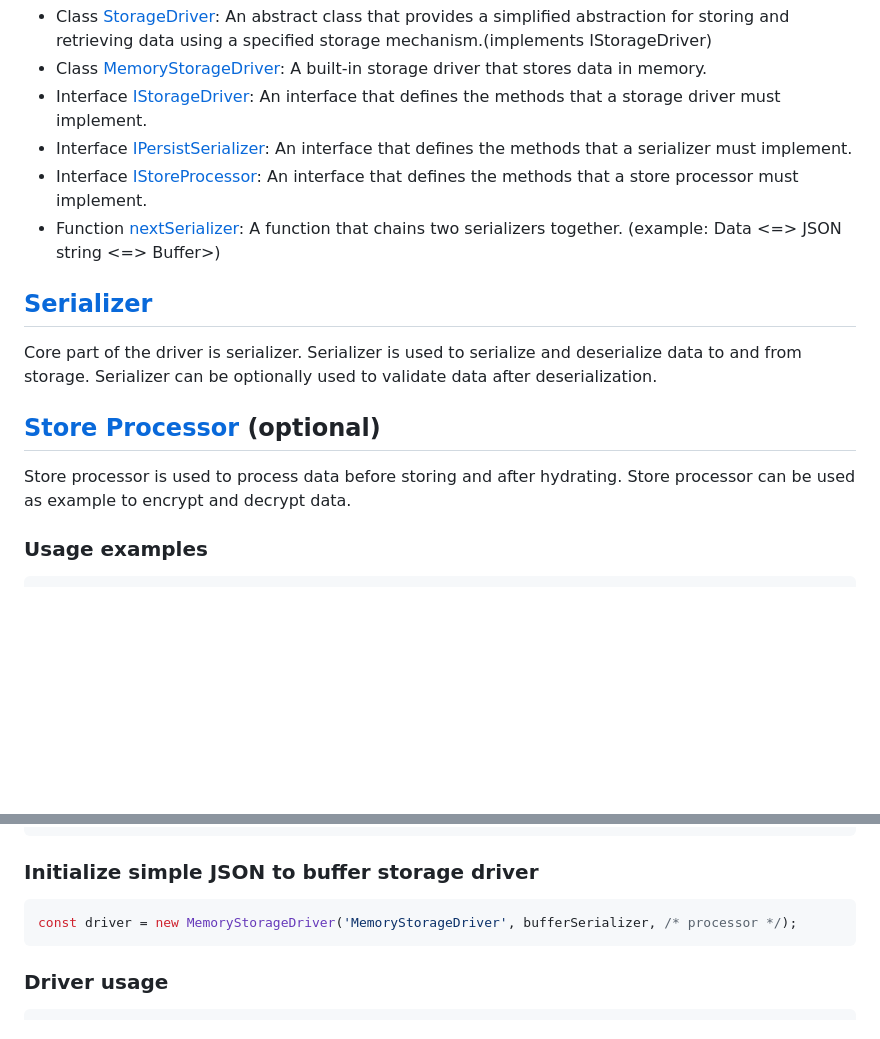
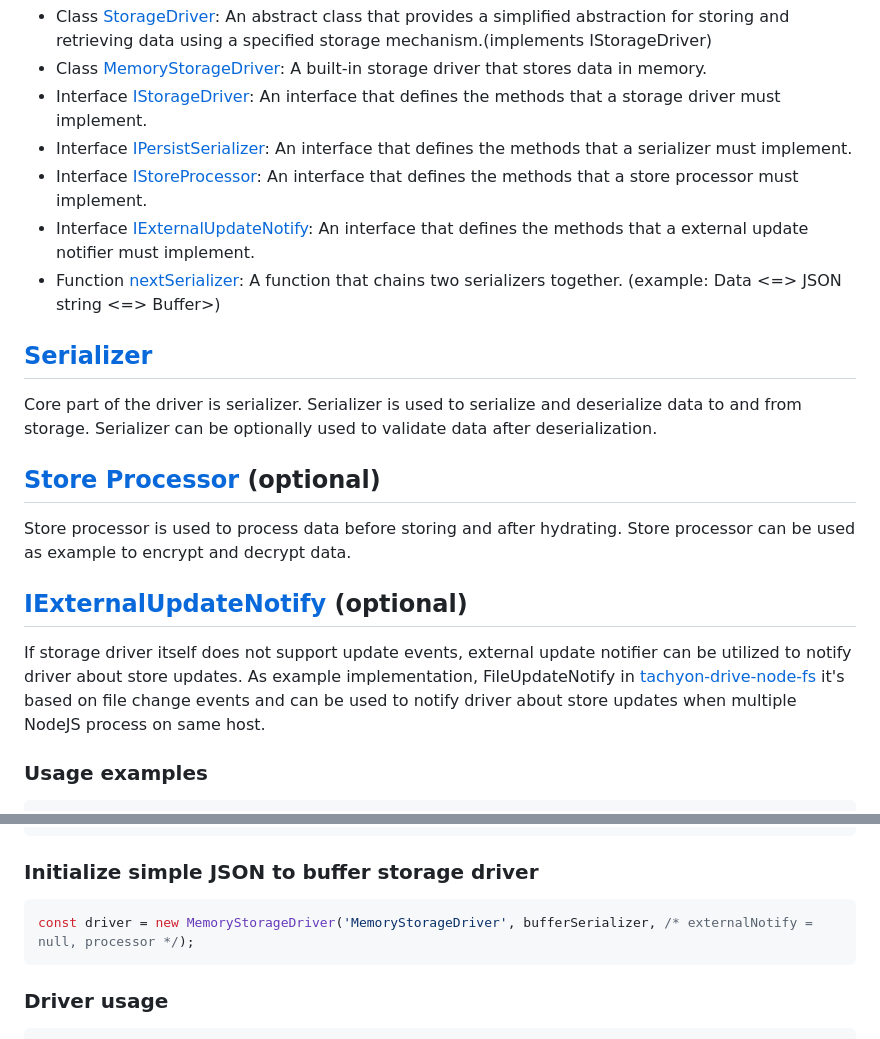
Before and after one commit to mharj/tachyon-drive, a Markdown page: README.md, 2 parts joined by grey strips. GitHub-like rendering; blank space fills up the shorter version.

````diff
--- a/README.md
+++ b/README.md
@@ -20,6 +20,7 @@ The tachyon-drive includes:
 - Interface [IStorageDriver](./src/interfaces/IStorageDriver.ts): An interface that defines the methods that a storage driver must implement.
 - Interface [IPersistSerializer](./src/interfaces/IPersistSerializer.ts): An interface that defines the methods that a serializer must implement.
 - Interface [IStoreProcessor](./src/interfaces/IStoreProcessor.ts): An interface that defines the methods that a store processor must implement.
+- Interface [IExternalUpdateNotify](./src/interfaces/IExternalUpdateNotify.ts): An interface that defines the methods that a external update notifier must implement.
 - Function [nextSerializer](./src/serializer.ts): A function that chains two serializers together. (example: Data <=> JSON string <=> Buffer>)
 
 ## [Serializer](./src/interfaces/IPersistSerializer.ts)
@@ -27,6 +28,10 @@ Core part of the driver is serializer. Serializer is used to serialize and deser
 
 ## [Store Processor](./src/interfaces/IStoreProcessor.ts) (optional)
 Store processor is used to process data before storing and after hydrating. Store processor can be used as example to encrypt and decrypt data.
+
+## [IExternalUpdateNotify](./src/interfaces/IExternalUpdateNotify.ts) (optional)
+If storage driver itself does not support update events, external update notifier can be utilized to notify driver about store updates.
+As example implementation, FileUpdateNotify in [tachyon-drive-node-fs](https://www.npmjs.com/package/tachyon-drive-node-fs) it's based on file change events and can be used to notify driver about store updates when multiple NodeJS process on same host.
 
 ### Usage examples
 
@@ -48,7 +53,7 @@ const bufferSerializer: IPersistSerializer<Data, Buffer> = {
 ### Initialize simple JSON to buffer storage driver
 
 ```typescript
-const driver = new MemoryStorageDriver('MemoryStorageDriver', bufferSerializer, /* processor */);
+const driver = new MemoryStorageDriver('MemoryStorageDriver', bufferSerializer, /* externalNotify = null, processor */);
 ```
 
 ### Driver usage
````
